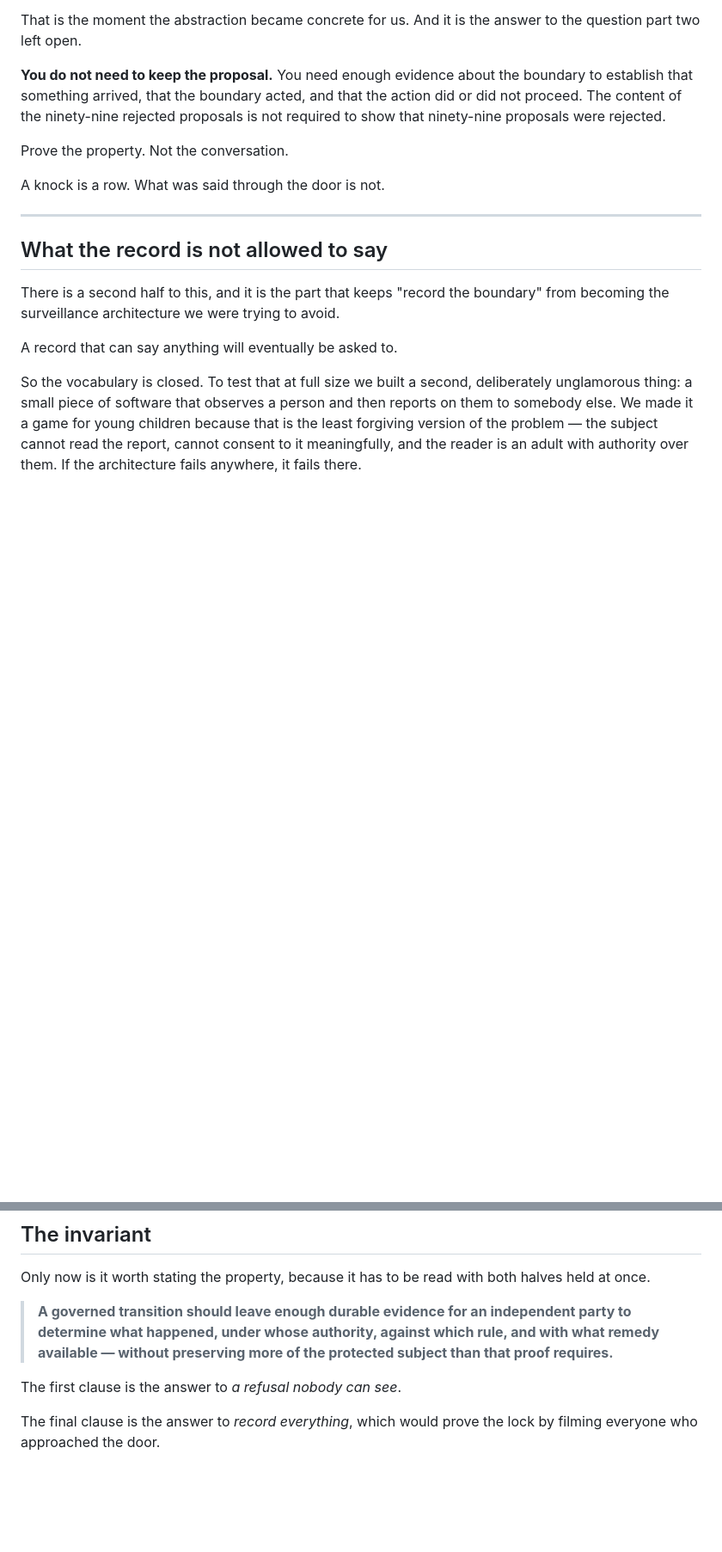
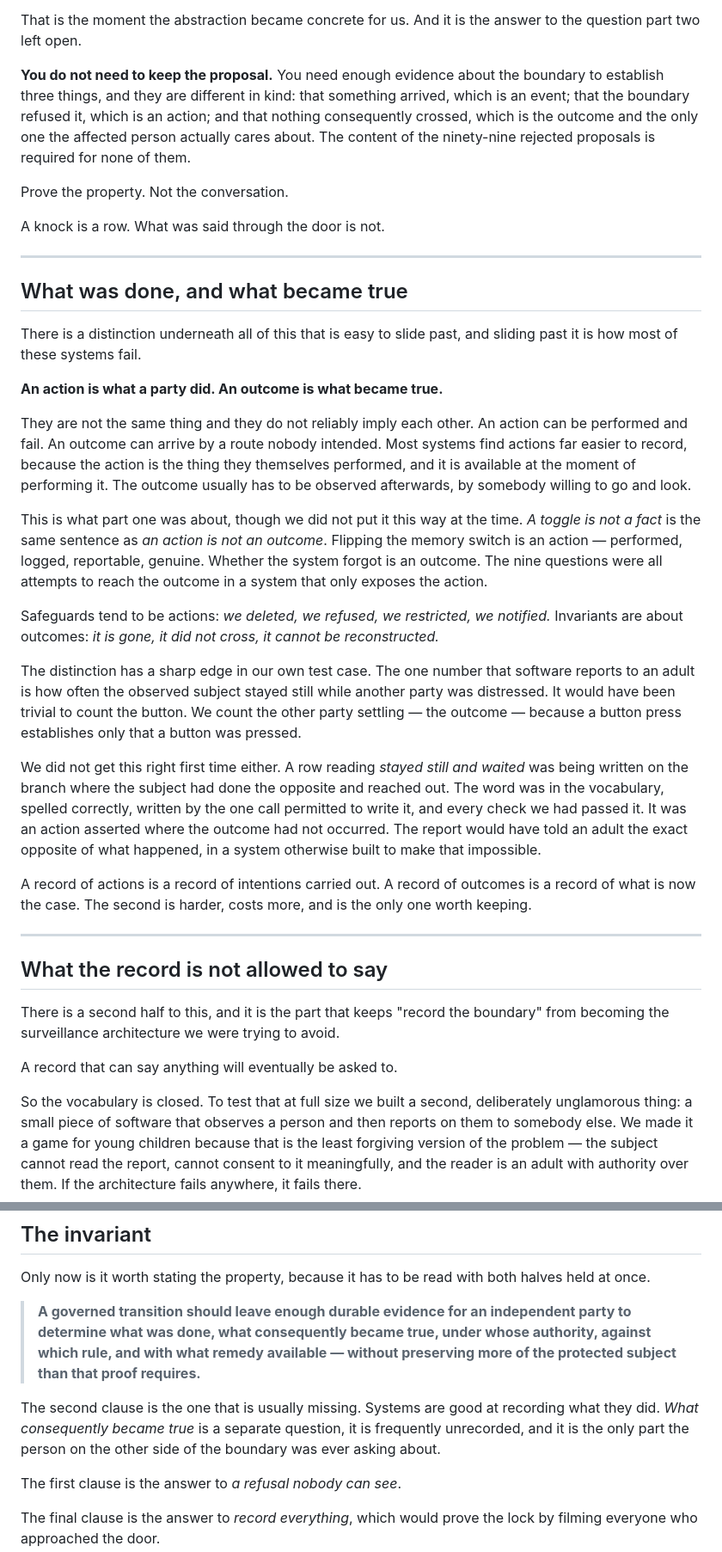
Before and after one commit to jhighman/j-lex-space, a Markdown page: proof-without-the-diary/01-proof-without-the-diary.md, 2 parts joined by grey strips. Shown at 86% size. GitHub-like rendering; blank space fills up the shorter version.

Commit message:
Action and outcome held apart, which turns out to be part one's own sentence
The piece was letting the two run together -- "the boundary acted", "what
happened", "a deletion nobody can verify" -- in an essay whose entire subject
is the gap between them.

An action is what a party did. An outcome is what became true. They do not
imply each other, and systems find actions far easier to record because the
action is the thing they performed and it is available at the moment of
performing it. The outcome has to be observed afterwards by somebody willing
to go and look.

Naming it exposed that part one had already said this. A toggle is not a fact
is the same sentence as an action is not an outcome: flipping the switch is
an action, genuine and loggable; whether the system forgot is an outcome; the
nine questions are all attempts to reach the outcome in a system that only
exposes the action. Safeguards are actions -- we deleted, we refused, we
notified. Invariants are outcomes -- it is gone, it did not cross.

The test case earns its place here properly for the first time. The single
number it reports counts the other party settling rather than the button
being pressed, and we got that wrong before we got it right: a row reading
"stayed still and waited" was written on the branch where the subject had
reached out instead. Correct word, correct spelling, written by the only call
permitted to write it, and every check passed it. An action asserted where
the outcome had not occurred, in a system built to make exactly that
impossible.

The refusal passage now separates the three things it had been running
together -- something arrived, which is an event; the boundary refused, which
is an action; nothing crossed, which is the outcome and the only one the
affected person cares about. The three generalisations name which half is
usually recorded. And the invariant gains its missing clause: what was done,
and what consequently became true.

Co-Authored-By: Claude Opus 5 (1M context) <noreply@anthropic.com>

```diff
--- a/proof-without-the-diary/01-proof-without-the-diary.md
+++ b/proof-without-the-diary/01-proof-without-the-diary.md
@@ -126,14 +126,60 @@ That is the moment the abstraction became concrete for us. And it is the
 answer to the question part two left open.
 
 **You do not need to keep the proposal.** You need enough evidence about the
-boundary to establish that something arrived, that the boundary acted, and
-that the action did or did not proceed. The content of the ninety-nine
-rejected proposals is not required to show that ninety-nine proposals were
-rejected.
+boundary to establish three things, and they are different in kind: that
+something arrived, which is an event; that the boundary refused it, which is
+an action; and that nothing consequently crossed, which is the outcome and
+the only one the affected person actually cares about. The content of the
+ninety-nine rejected proposals is required for none of them.
 
 Prove the property. Not the conversation.
 
 A knock is a row. What was said through the door is not.
+
+---
+
+## What was done, and what became true
+
+There is a distinction underneath all of this that is easy to slide past, and
+sliding past it is how most of these systems fail.
+
+**An action is what a party did. An outcome is what became true.**
+
+They are not the same thing and they do not reliably imply each other. An
+action can be performed and fail. An outcome can arrive by a route nobody
+intended. Most systems find actions far easier to record, because the action
+is the thing they themselves performed, and it is available at the moment of
+performing it. The outcome usually has to be observed afterwards, by somebody
+willing to go and look.
+
+This is what part one was about, though we did not put it this way at the
+time. *A toggle is not a fact* is the same sentence as *an action is not an
+outcome*. Flipping the memory switch is an action — performed, logged,
+reportable, genuine. Whether the system forgot is an outcome. The nine
+questions were all attempts to reach the outcome in a system that only
+exposes the action.
+
+Safeguards tend to be actions: *we deleted, we refused, we restricted, we
+notified.* Invariants are about outcomes: *it is gone, it did not cross, it
+cannot be reconstructed.*
+
+The distinction has a sharp edge in our own test case. The one number that
+software reports to an adult is how often the observed subject stayed still
+while another party was distressed. It would have been trivial to count the
+button. We count the other party settling — the outcome — because a button
+press establishes only that a button was pressed.
+
+We did not get this right first time either. A row reading *stayed still and
+waited* was being written on the branch where the subject had done the
+opposite and reached out. The word was in the vocabulary, spelled correctly,
+written by the one call permitted to write it, and every check we had passed
+it. It was an action asserted where the outcome had not occurred. The report
+would have told an adult the exact opposite of what happened, in a system
+otherwise built to make that impossible.
+
+A record of actions is a record of intentions carried out. A record of
+outcomes is a record of what is now the case. The second is harder, costs
+more, and is the only one worth keeping.
 
 ---
 
@@ -401,9 +451,15 @@ Only now is it worth stating the property, because it has to be read with
 both halves held at once.
 
 > **A governed transition should leave enough durable evidence for an
-> independent party to determine what happened, under whose authority,
-> against which rule, and with what remedy available — without preserving
-> more of the protected subject than that proof requires.**
+> independent party to determine what was done, what consequently became
+> true, under whose authority, against which rule, and with what remedy
+> available — without preserving more of the protected subject than that
+> proof requires.**
+
+The second clause is the one that is usually missing. Systems are good at
+recording what they did. *What consequently became true* is a separate
+question, it is frequently unrecorded, and it is the only part the person on
+the other side of the boundary was ever asking about.
 
 The first clause is the answer to *a refusal nobody can see*.
 
```
Also changed, not shown: other parts of proof-without-the-diary/01-proof-without-the-diary.md (+6 -2 lines).
